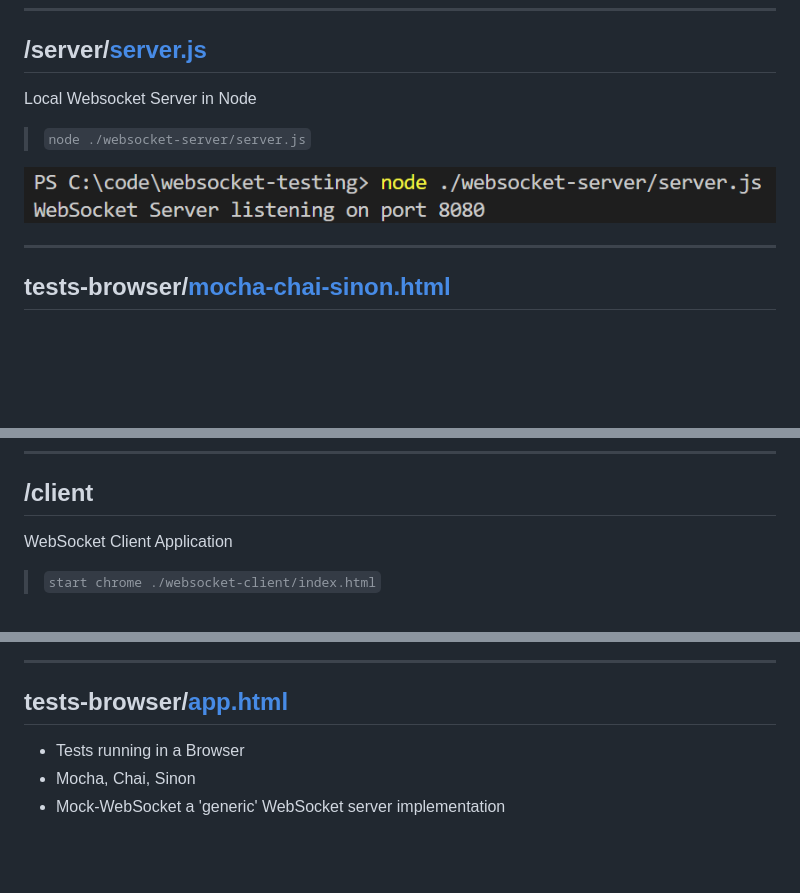
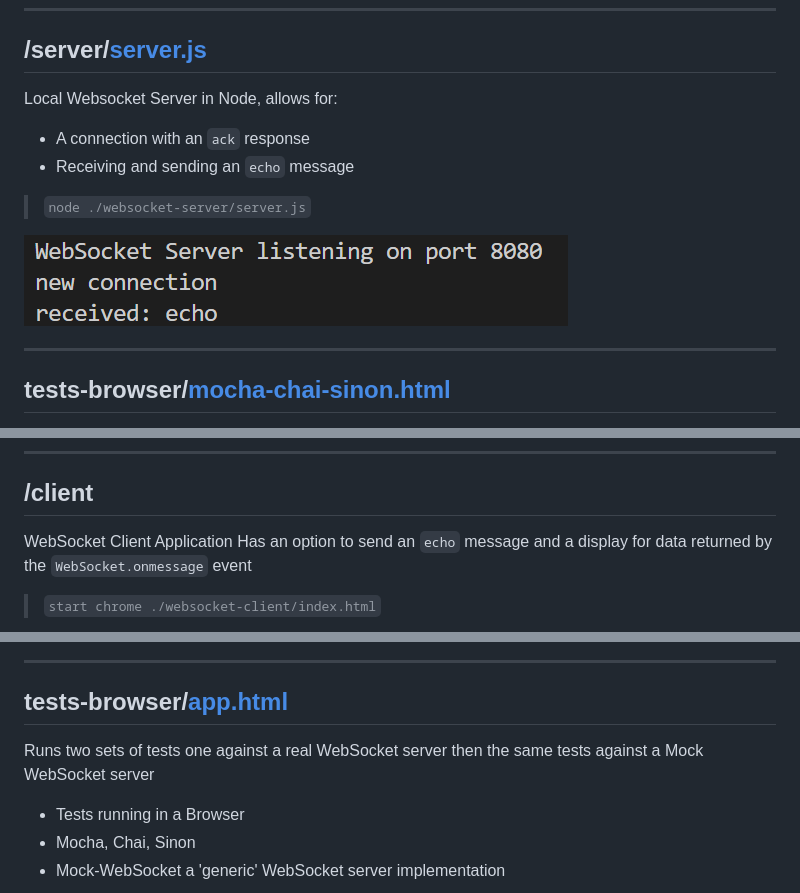
Before and after one commit to PhillipRC/websocket-testing, a Markdown page: README.md, 3 parts joined by grey strips. GitHub-like rendering; pictures changed too: websocket-server/server.png; blank space fills up the shorter version.

Commit message:
Updated documentation

```diff
--- a/README.md
+++ b/README.md
@@ -49,7 +49,9 @@ Some of the tests require the WebSocket Server application to be running to be 1
 ---
 
 ## /server/[server.js](./websocket-server/server.js)
-Local Websocket Server in Node
+Local Websocket Server in Node, allows for:
+- A connection with an `ack` response
+- Receiving and sending an `echo` message
 > `node ./websocket-server/server.js`
 
 ![GitHub Logo](./websocket-server/server.png)
@@ -77,6 +79,7 @@ Local Websocket Server in Node
 
 ## /client
 WebSocket Client Application
+Has an option to send an `echo` message and a display for data returned by the `WebSocket.onmessage` event
 > `start chrome ./websocket-client/index.html`
 
 ![GitHub Logo](./websocket-client/index.png)
@@ -84,6 +87,7 @@ WebSocket Client Application
 ----
 
 ## tests-browser/[app.html](./tests-browser/app.html)
+Runs two sets of tests one against a real WebSocket server then the same tests against a Mock WebSocket server
 - Tests running in a Browser
 - Mocha, Chai, Sinon
 - Mock-WebSocket a 'generic' WebSocket server implementation
```
Also changed, not shown: 1 other file.
